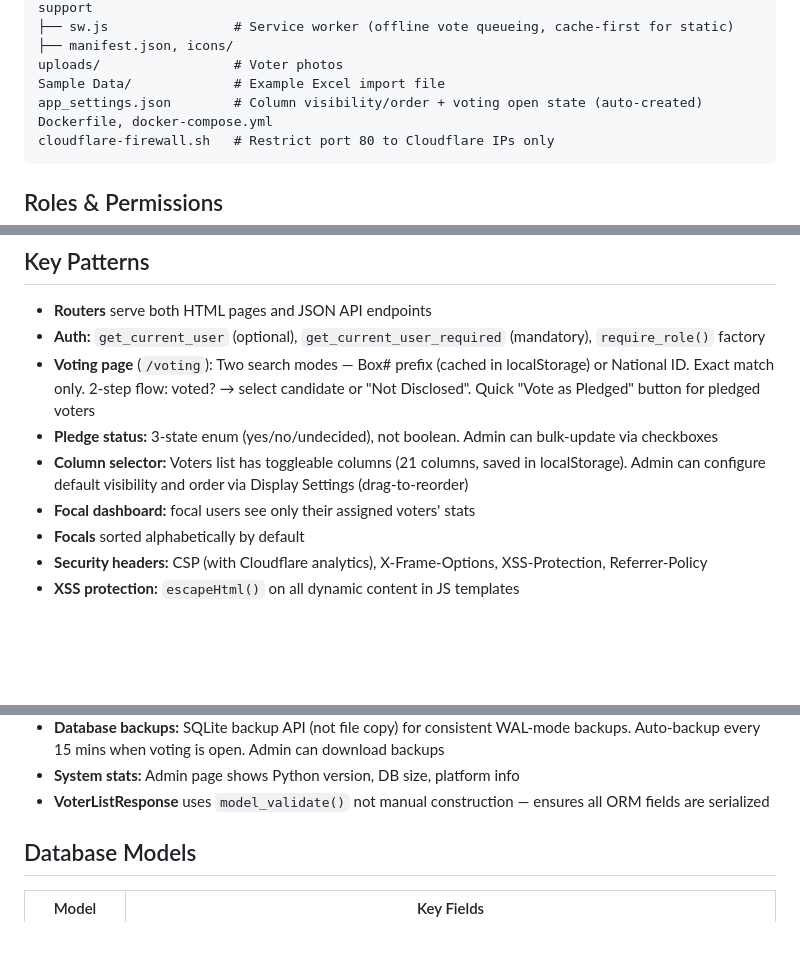
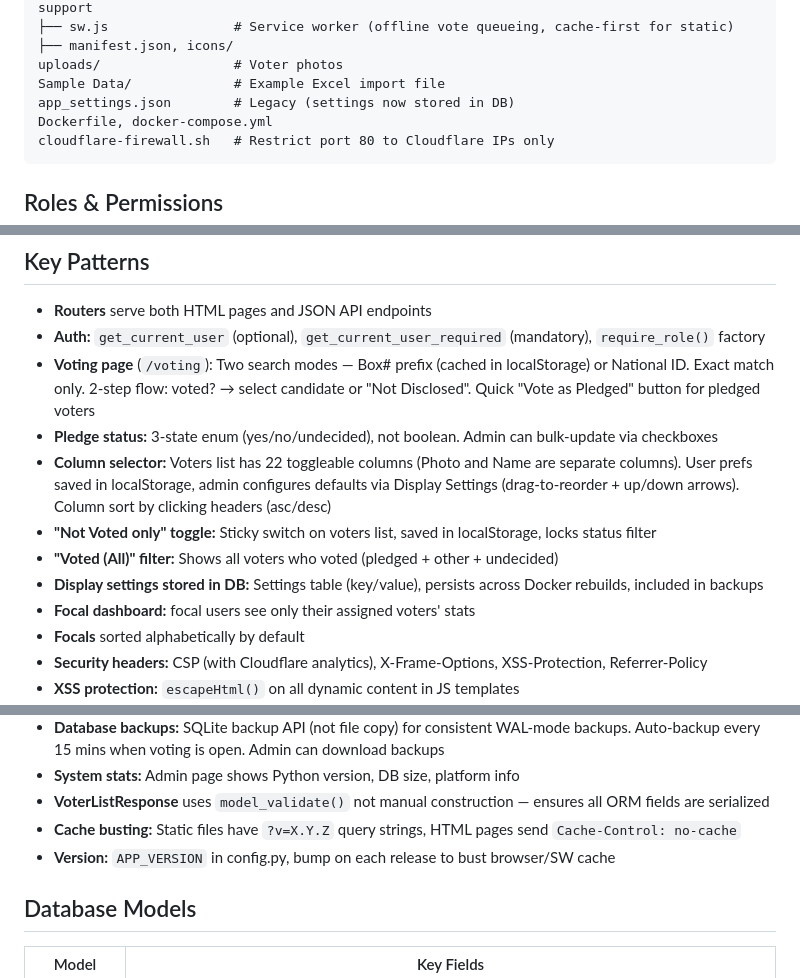
Before and after one commit to rishal1123/Vote-Council-Bussiness, a Markdown page: CLAUDE.md, 3 parts joined by grey strips. Drawn GitHub-style; blank space fills up the shorter version.

Commit message:
Update CLAUDE.md with v1.3.2 changes
- Photo and Name as separate columns
- Column sorting, Not Voted toggle, Voted (All) filter
- Settings stored in DB (Setting model), not JSON file
- Cache busting with version query strings
- No-cache headers on HTML pages

Co-Authored-By: Claude Opus 4.6 (1M context) <noreply@anthropic.com>

````diff
--- a/CLAUDE.md
+++ b/CLAUDE.md
@@ -73,7 +73,7 @@ static/
 ├── manifest.json, icons/
 uploads/                 # Voter photos
 Sample Data/             # Example Excel import file
-app_settings.json        # Column visibility/order + voting open state (auto-created)
+app_settings.json        # Legacy (settings now stored in DB)
 Dockerfile, docker-compose.yml
 cloudflare-firewall.sh   # Restrict port 80 to Cloudflare IPs only
 ```
@@ -97,7 +97,10 @@ cloudflare-firewall.sh   # Restrict port 80 to Cloudflare IPs only
 - **Auth:** `get_current_user` (optional), `get_current_user_required` (mandatory), `require_role()` factory
 - **Voting page** (`/voting`): Two search modes — Box# prefix (cached in localStorage) or National ID. Exact match only. 2-step flow: voted? → select candidate or "Not Disclosed". Quick "Vote as Pledged" button for pledged voters
 - **Pledge status:** 3-state enum (yes/no/undecided), not boolean. Admin can bulk-update via checkboxes
-- **Column selector:** Voters list has toggleable columns (21 columns, saved in localStorage). Admin can configure default visibility and order via Display Settings (drag-to-reorder)
+- **Column selector:** Voters list has 22 toggleable columns (Photo and Name are separate columns). User prefs saved in localStorage, admin configures defaults via Display Settings (drag-to-reorder + up/down arrows). Column sort by clicking headers (asc/desc)
+- **"Not Voted only" toggle:** Sticky switch on voters list, saved in localStorage, locks status filter
+- **"Voted (All)" filter:** Shows all voters who voted (pledged + other + undecided)
+- **Display settings stored in DB:** Settings table (key/value), persists across Docker rebuilds, included in backups
 - **Focal dashboard:** focal users see only their assigned voters' stats
 - **Focals** sorted alphabetically by default
 - **Security headers:** CSP (with Cloudflare analytics), X-Frame-Options, XSS-Protection, Referrer-Policy
@@ -109,6 +112,8 @@ cloudflare-firewall.sh   # Restrict port 80 to Cloudflare IPs only
 - **Database backups:** SQLite backup API (not file copy) for consistent WAL-mode backups. Auto-backup every 15 mins when voting is open. Admin can download backups
 - **System stats:** Admin page shows Python version, DB size, platform info
 - **VoterListResponse** uses `model_validate()` not manual construction — ensures all ORM fields are serialized
+- **Cache busting:** Static files have `?v=X.Y.Z` query strings, HTML pages send `Cache-Control: no-cache`
+- **Version:** `APP_VERSION` in config.py, bump on each release to bust browser/SW cache
 
 ## Database Models
 
````
Also changed, not shown: other parts of CLAUDE.md (+1 -0 lines).
